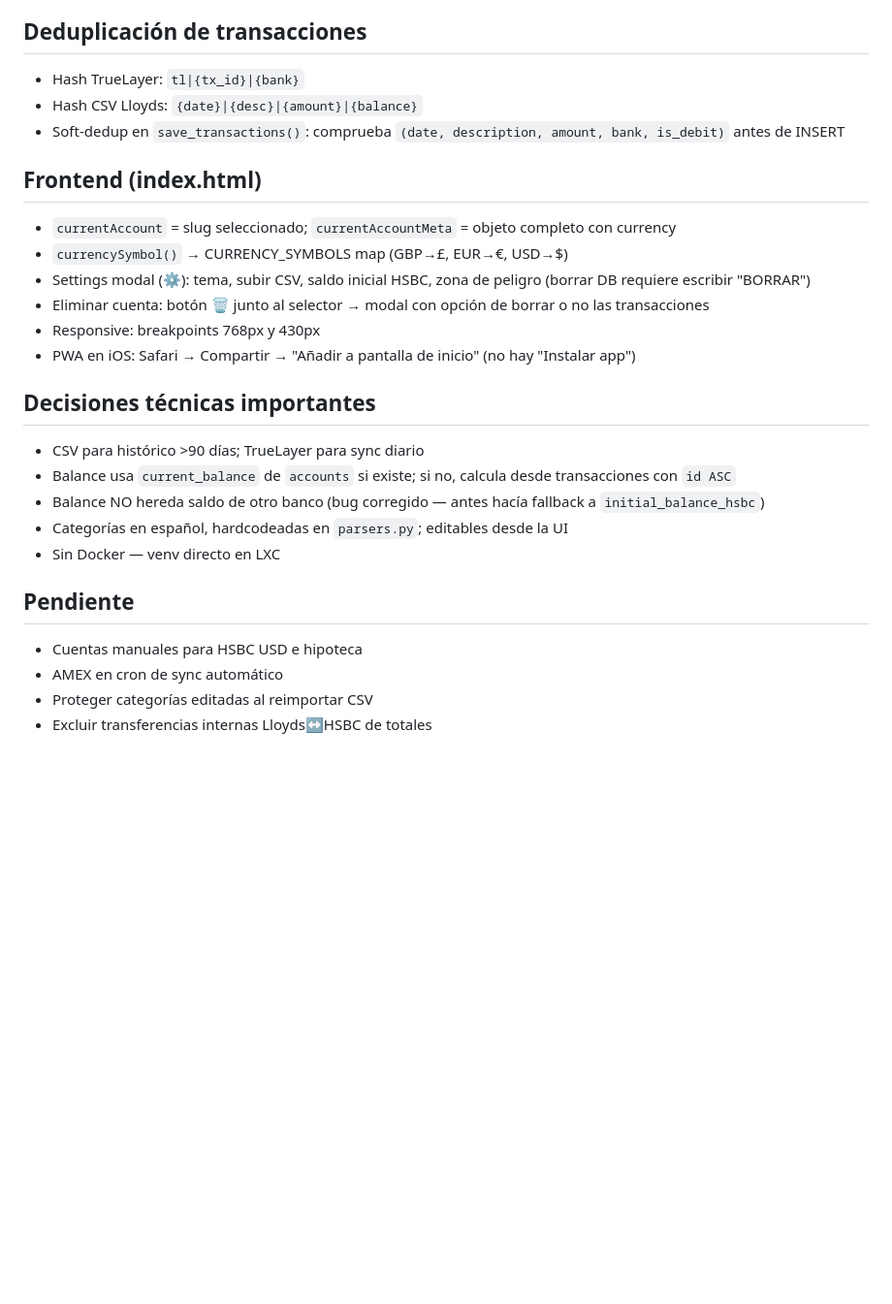
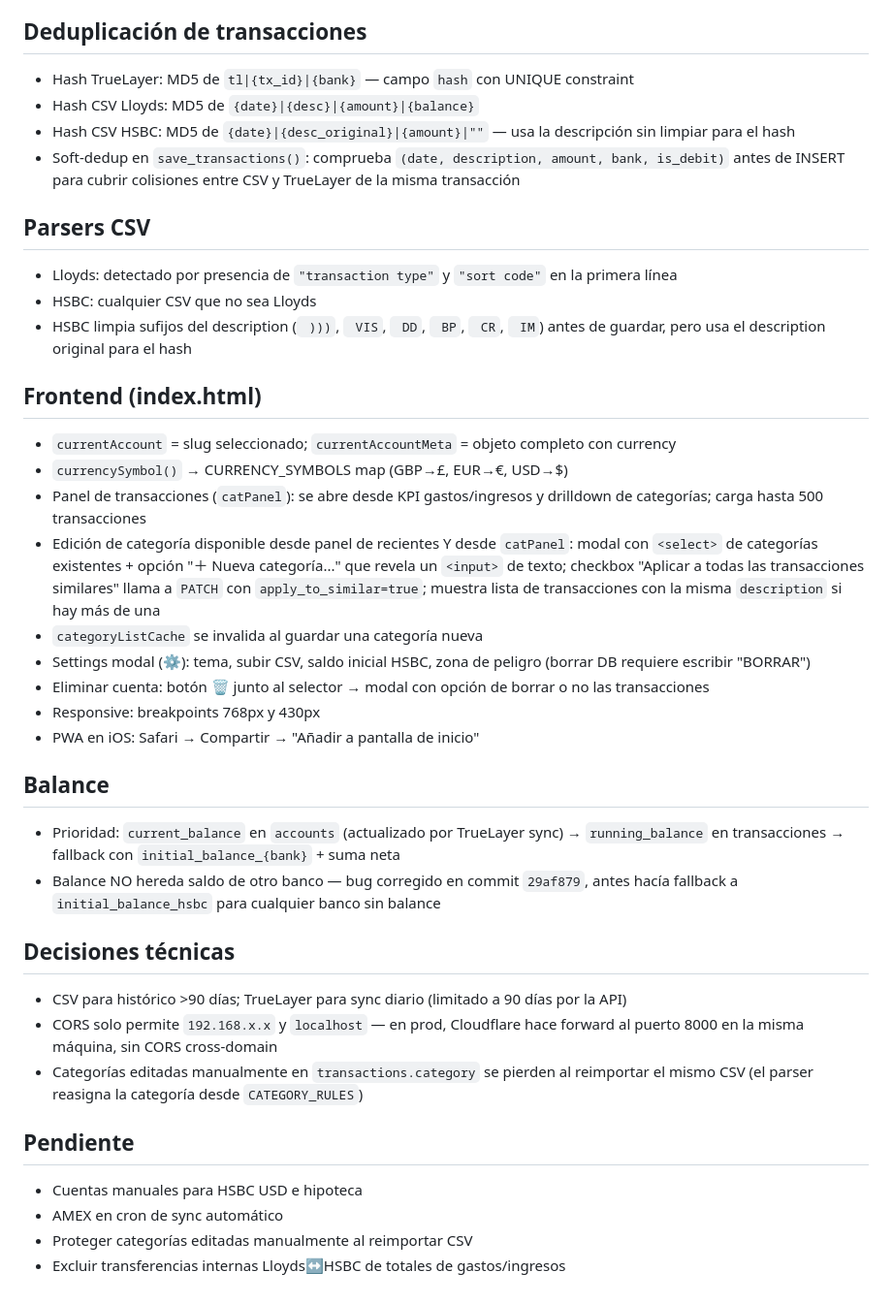
Before and after one commit to mglzgsr/finances, a Markdown page: CLAUDE.md, the part around one of its changes. Shown at 97% size. Rendered like a GitHub page; blank space fills up the shorter version.

```diff
--- a/CLAUDE.md
+++ b/CLAUDE.md
@@ -63,27 +68,38 @@ GET    /callback                                ← callback OAuth → devuelve
 - HSBC hipoteca y USD: sin soporte TrueLayer (pendiente añadir como cuentas manuales)
 
 ## Deduplicación de transacciones
-- Hash TrueLayer: `tl|{tx_id}|{bank}`
-- Hash CSV Lloyds: `{date}|{desc}|{amount}|{balance}`
-- Soft-dedup en `save_transactions()`: comprueba `(date, description, amount, bank, is_debit)` antes de INSERT
+- Hash TrueLayer: MD5 de `tl|{tx_id}|{bank}` — campo `hash` con UNIQUE constraint
+- Hash CSV Lloyds: MD5 de `{date}|{desc}|{amount}|{balance}`
+- Hash CSV HSBC: MD5 de `{date}|{desc_original}|{amount}|""` — usa la descripción sin limpiar para el hash
+- Soft-dedup en `save_transactions()`: comprueba `(date, description, amount, bank, is_debit)` antes de INSERT para cubrir colisiones entre CSV y TrueLayer de la misma transacción
+
+## Parsers CSV
+- Lloyds: detectado por presencia de `"transaction type"` y `"sort code"` en la primera línea
+- HSBC: cualquier CSV que no sea Lloyds
+- HSBC limpia sufijos del description (` )))`, ` VIS`, ` DD`, ` BP`, ` CR`, ` IM`) antes de guardar, pero usa el description original para el hash
 
 ## Frontend (index.html)
 - `currentAccount` = slug seleccionado; `currentAccountMeta` = objeto completo con currency
 - `currencySymbol()` → CURRENCY_SYMBOLS map (GBP→£, EUR→€, USD→$)
+- Panel de transacciones (`catPanel`): se abre desde KPI gastos/ingresos y drilldown de categorías; carga hasta 500 transacciones
+- Edición de categoría disponible desde panel de recientes Y desde `catPanel`: modal con `<select>` de categorías existentes + opción "＋ Nueva categoría..." que revela un `<input>` de texto; checkbox "Aplicar a todas las transacciones similares" llama a `PATCH` con `apply_to_similar=true`; muestra lista de transacciones con la misma `description` si hay más de una
+- `categoryListCache` se invalida al guardar una categoría nueva
 - Settings modal (⚙): tema, subir CSV, saldo inicial HSBC, zona de peligro (borrar DB requiere escribir "BORRAR")
 - Eliminar cuenta: botón 🗑 junto al selector → modal con opción de borrar o no las transacciones
 - Responsive: breakpoints 768px y 430px
-- PWA en iOS: Safari → Compartir → "Añadir a pantalla de inicio" (no hay "Instalar app")
+- PWA en iOS: Safari → Compartir → "Añadir a pantalla de inicio"
 
-## Decisiones técnicas importantes
-- CSV para histórico >90 días; TrueLayer para sync diario
-- Balance usa `current_balance` de `accounts` si existe; si no, calcula desde transacciones con `id ASC`
-- Balance NO hereda saldo de otro banco (bug corregido — antes hacía fallback a `initial_balance_hsbc`)
-- Categorías en español, hardcodeadas en `parsers.py`; editables desde la UI
-- Sin Docker — venv directo en LXC
+## Balance
+- Prioridad: `current_balance` en `accounts` (actualizado por TrueLayer sync) → `running_balance` en transacciones → fallback con `initial_balance_{bank}` + suma neta
+- Balance NO hereda saldo de otro banco — bug corregido en commit `29af879`, antes hacía fallback a `initial_balance_hsbc` para cualquier banco sin balance
+
+## Decisiones técnicas
+- CSV para histórico >90 días; TrueLayer para sync diario (limitado a 90 días por la API)
+- CORS solo permite `192.168.x.x` y `localhost` — en prod, Cloudflare hace forward al puerto 8000 en la misma máquina, sin CORS cross-domain
+- Categorías editadas manualmente en `transactions.category` se pierden al reimportar el mismo CSV (el parser reasigna la categoría desde `CATEGORY_RULES`)
 
 ## Pendiente
 - Cuentas manuales para HSBC USD e hipoteca
 - AMEX en cron de sync automático
-- Proteger categorías editadas al reimportar CSV
-- Excluir transferencias internas Lloyds↔HSBC de totales
+- Proteger categorías editadas manualmente al reimportar CSV
+- Excluir transferencias internas Lloyds↔HSBC de totales de gastos/ingresos
```
Also changed, not shown: other parts of CLAUDE.md (+27 -22 lines).
